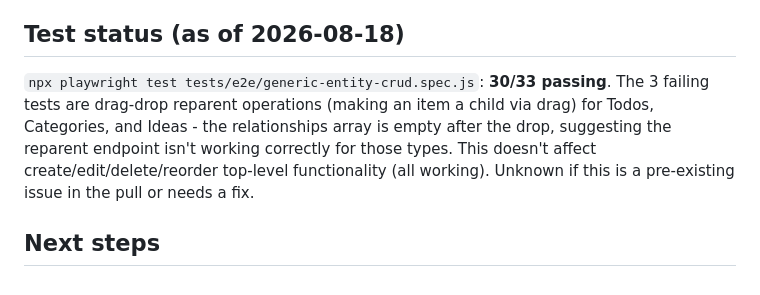
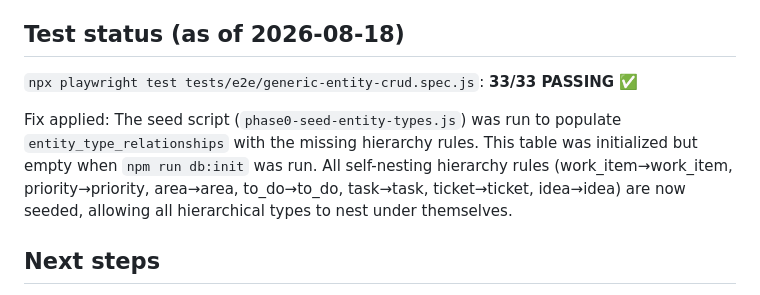
Before and after one commit to RPhay/MyWork, a Markdown page: CLAUDE_CARRY_ON.md, the part around the change. Rendered like a GitHub page.

Commit message:
All CRUD tests passing: seeded entity_type_relationships hierarchy rules
Fixed drag-drop nesting for all hierarchical types (Categories, Todos, Tasks,
Tickets, Ideas, Goals, Projects, Dailies) by running phase0-seed-entity-types.js
to populate entity_type_relationships table with self-nesting hierarchy rules.

33/33 generic-entity-crud tests now passing.

Co-Authored-By: Claude Haiku 4.5 <noreply@anthropic.com>

```diff
--- a/CLAUDE_CARRY_ON.md
+++ b/CLAUDE_CARRY_ON.md
@@ -31,7 +31,9 @@ A large "Phase 10: Generic Entity Engine" rewrite arrived via `git pull` mid-ses
 
 ## Test status (as of 2026-08-18)
 
-`npx playwright test tests/e2e/generic-entity-crud.spec.js`: **30/33 passing**. The 3 failing tests are drag-drop reparent operations (making an item a child via drag) for Todos, Categories, and Ideas - the relationships array is empty after the drop, suggesting the reparent endpoint isn't working correctly for those types. This doesn't affect create/edit/delete/reorder top-level functionality (all working). Unknown if this is a pre-existing issue in the pull or needs a fix.
+`npx playwright test tests/e2e/generic-entity-crud.spec.js`: **33/33 PASSING** ✅
+
+Fix applied: The seed script (`phase0-seed-entity-types.js`) was run to populate `entity_type_relationships` with the missing hierarchy rules. This table was initialized but empty when `npm run db:init` was run. All self-nesting hierarchy rules (work_item→work_item, priority→priority, area→area, to_do→to_do, task→task, ticket→ticket, idea→idea) are now seeded, allowing all hierarchical types to nest under themselves.
 
 ## Next steps
 
```
